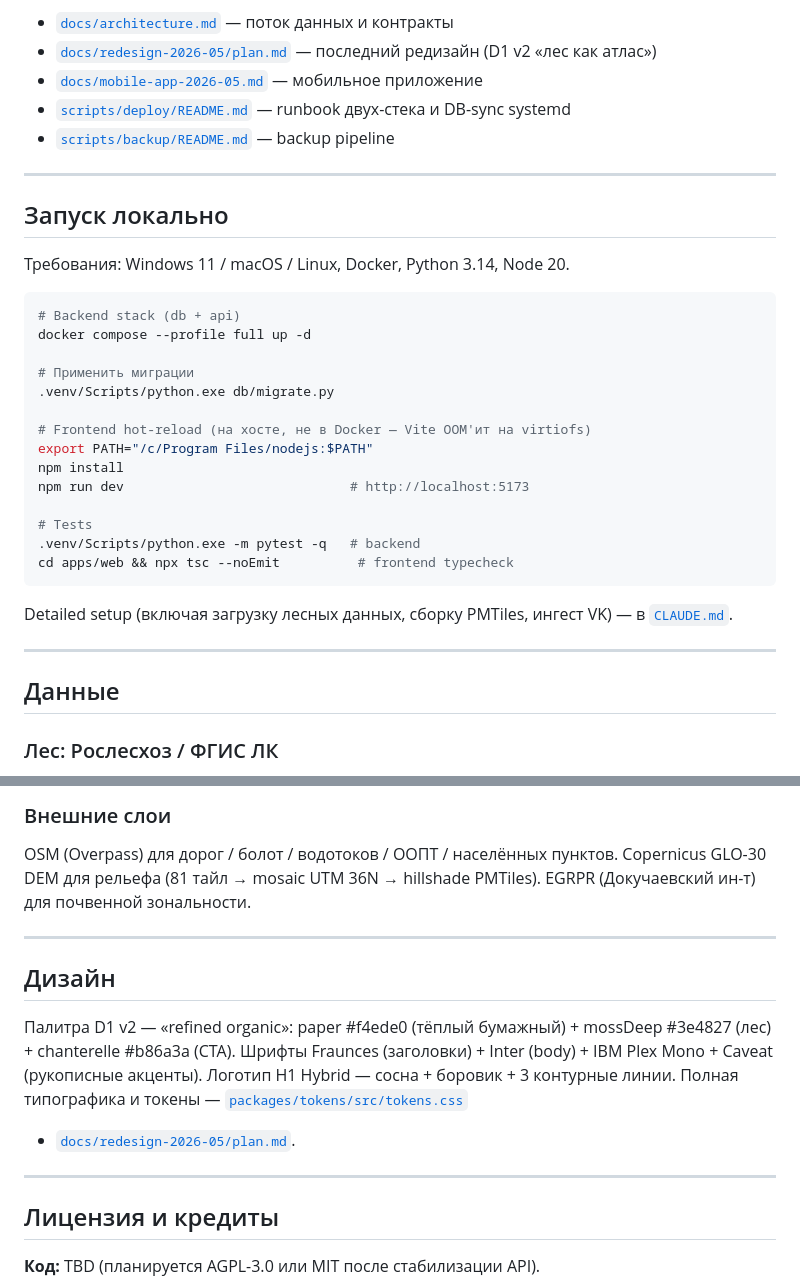
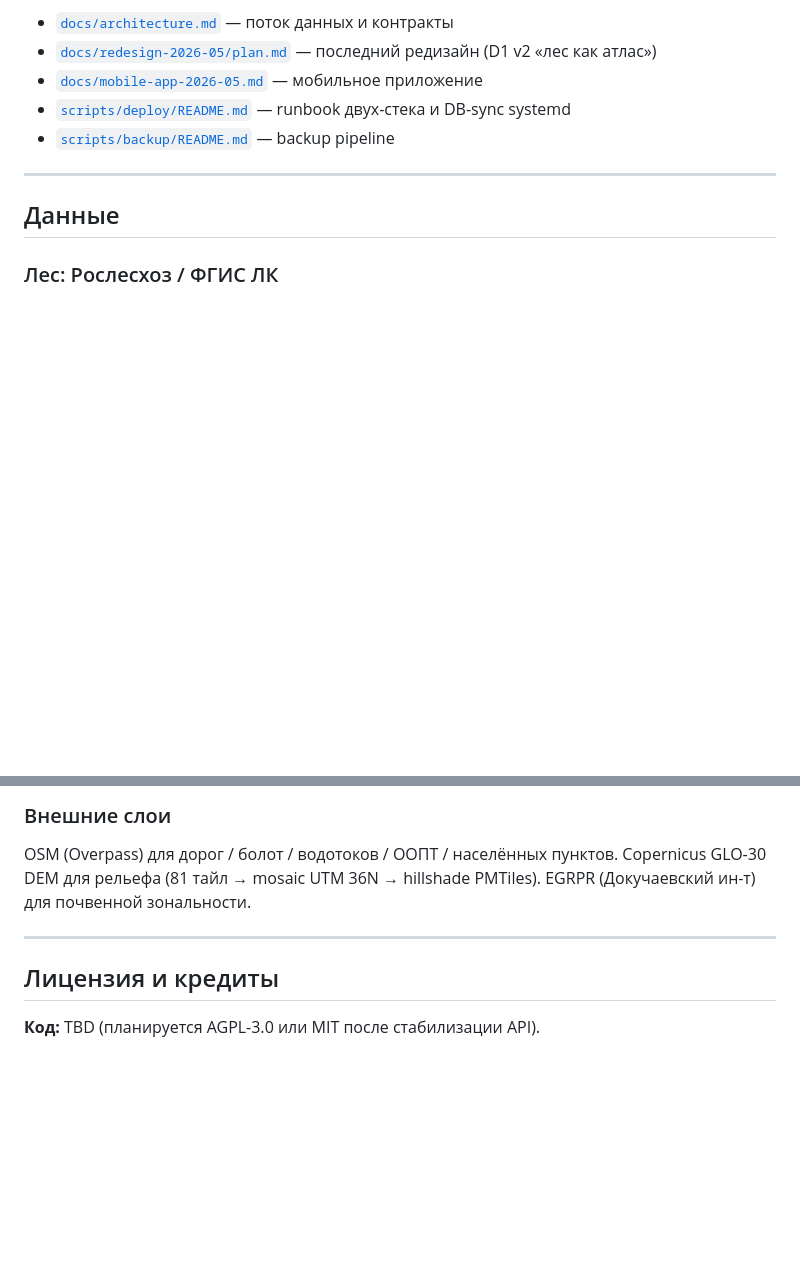
Before and after one commit to yungkocherov/mushroom_map, a Markdown page: README.md, 2 parts joined by grey strips. Drawn GitHub-style; blank space fills up the shorter version.

Commit message:
docs(readme): убрал секции Дизайн и Запуск локально
Юзер: убрать про дизайн (D1V palette / шрифты — внутренняя кухня,
не для широкой аудитории) и про запуск локально (setup в CLAUDE.md
для будущих контрибьюторов; для readers — лишний шум).

Co-Authored-By: Claude Opus 4.7 (1M context) <noreply@anthropic.com>

````diff
--- a/README.md
+++ b/README.md
@@ -113,32 +113,6 @@ mushroom-map/
 
 ---
 
-## Запуск локально
-
-Требования: Windows 11 / macOS / Linux, Docker, Python 3.14, Node 20.
-
-```bash
-# Backend stack (db + api)
-docker compose --profile full up -d
-
-# Применить миграции
-.venv/Scripts/python.exe db/migrate.py
-
-# Frontend hot-reload (на хосте, не в Docker — Vite OOM'ит на virtiofs)
-export PATH="/c/Program Files/nodejs:$PATH"
-npm install
-npm run dev                             # http://localhost:5173
-
-# Tests
-.venv/Scripts/python.exe -m pytest -q   # backend
-cd apps/web && npx tsc --noEmit          # frontend typecheck
-```
-
-Detailed setup (включая загрузку лесных данных, сборку PMTiles, ингест VK)
-— в [`CLAUDE.md`](CLAUDE.md).
-
----
-
 ## Данные
 
 ### Лес: Рослесхоз / ФГИС ЛК
@@ -168,17 +142,6 @@ PMTiles). EGRPR (Докучаевский ин-т) для почвенной з
 
 ---
 
-## Дизайн
-
-Палитра D1 v2 — «refined organic»: paper #f4ede0 (тёплый бумажный) +
-mossDeep #3e4827 (лес) + chanterelle #b86a3a (CTA). Шрифты Fraunces
-(заголовки) + Inter (body) + IBM Plex Mono + Caveat (рукописные акценты).
-Логотип H1 Hybrid — сосна + боровик + 3 контурные линии. Полная
-типографика и токены — [`packages/tokens/src/tokens.css`](packages/tokens/src/tokens.css)
-+ [`docs/redesign-2026-05/plan.md`](docs/redesign-2026-05/plan.md).
-
----
-
 ## Лицензия и кредиты
 
 **Код:** TBD (планируется AGPL-3.0 или MIT после стабилизации API).
````
